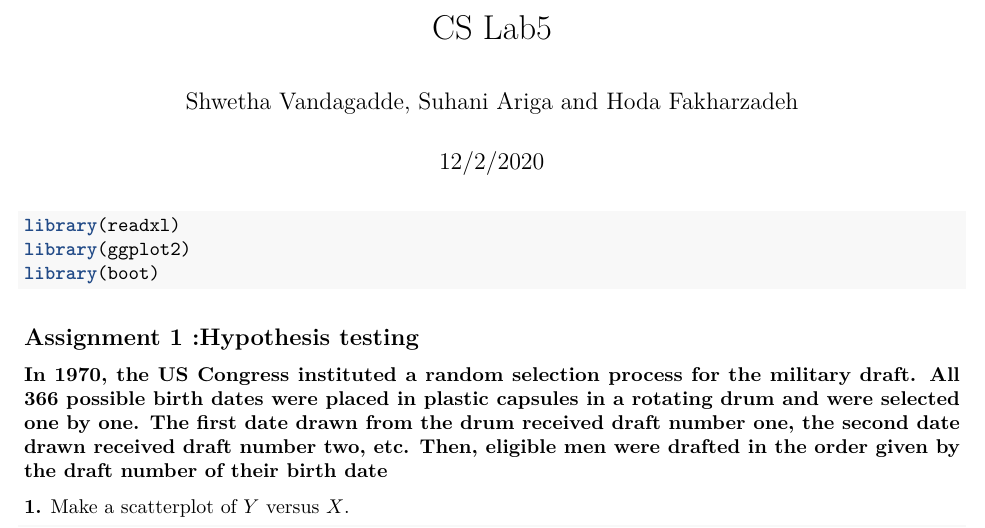
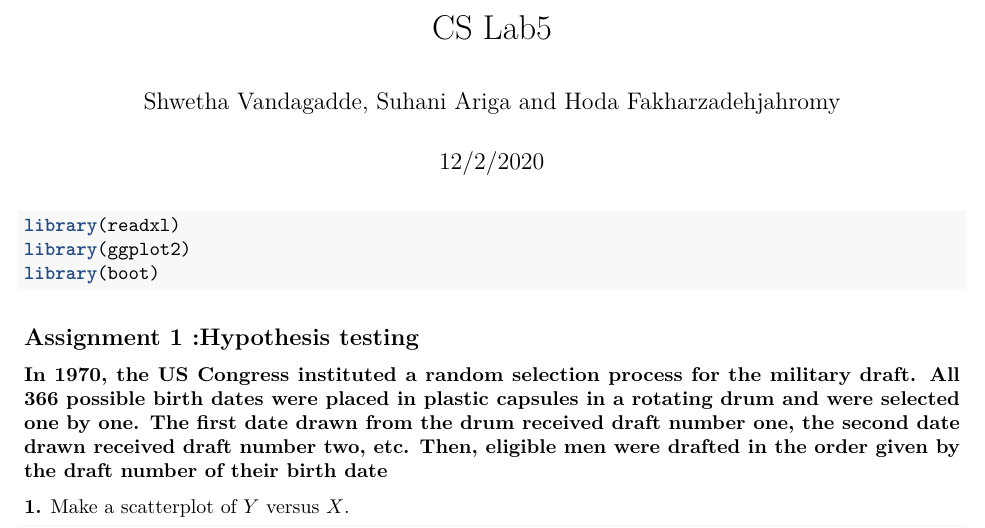
Before and after one commit to Suhani8884/CSLab5, an R Markdown document (lab5_g6.Rmd): part of page 1 of 11, cut so that both start at the same text. Rendered offline with R 4.5, knitr and Pandoc, then LaTeX, with nearby package versions; some code elsewhere in the file could not run offline.

```diff
--- a/lab5_g6.Rmd
+++ b/lab5_g6.Rmd
@@ -1,6 +1,6 @@
 ---
 title: "CS Lab5"
-author: "Shwetha Vandagadde, Suhani Ariga and Hoda Fakharzadeh"
+author: "Shwetha Vandagadde, Suhani Ariga and Hoda Fakharzadehjahromy"
 date: "12/2/2020"
 output:
   pdf_document: default
```
Also changed, not shown: lab5_g6.Rmd (1 more changed lines).
